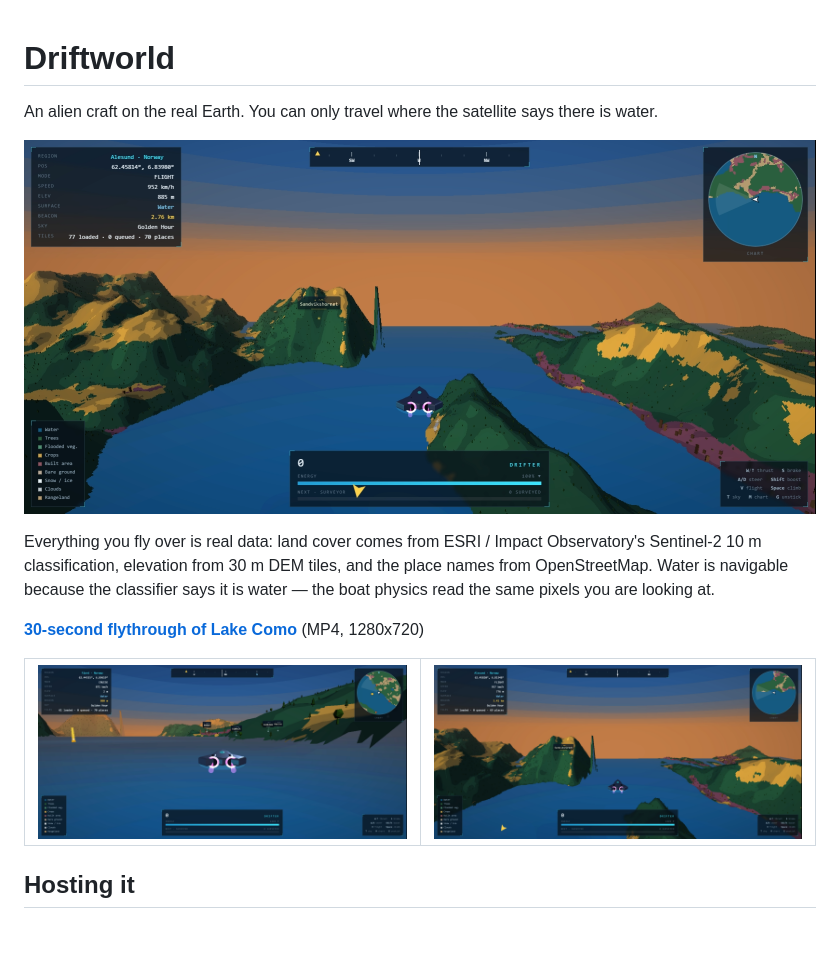
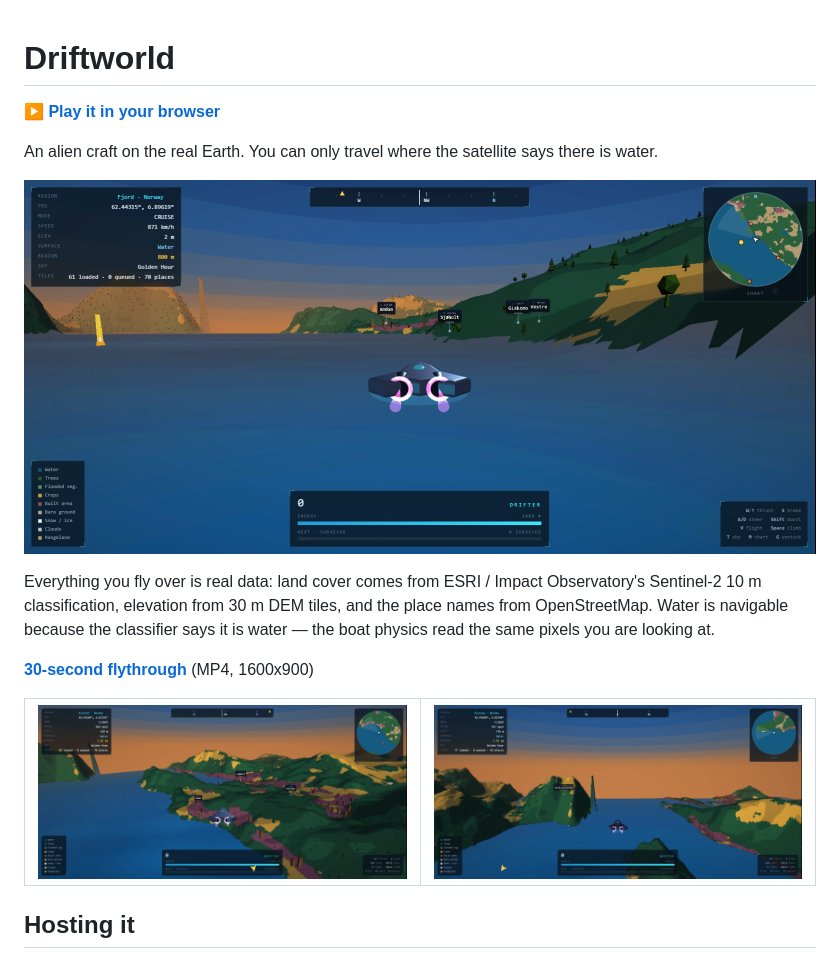
Before and after one commit to gajeshladhar/driftworld, a Markdown page: README.md, the part around the change. Drawn GitHub-style; blank space fills up the shorter version.

Commit message:
README: fix asset links, add live Pages URL

```diff
--- a/README.md
+++ b/README.md
@@ -1,21 +1,23 @@
 # Driftworld
+
+**[▶ Play it in your browser](https://gajeshladhar.github.io/driftworld/)**
 
 An alien craft on the real Earth. You can only travel where the satellite says
 there is water.
 
-![Lake Como](capture/shot-23s.png)
+![Storfjorden, Norway](capture/shot-10s.png)
 
 Everything you fly over is real data: land cover comes from ESRI / Impact
 Observatory's Sentinel-2 10 m classification, elevation from 30 m DEM tiles, and
 the place names from OpenStreetMap. Water is navigable because the classifier
 says it is water — the boat physics read the same pixels you are looking at.
 
-**[30-second flythrough of Lake Como](capture/driftworld.mp4)** (MP4, 1280x720)
+**[30-second flythrough](capture/driftworld-tab.mp4)** (MP4, 1600x900)
 
 <table>
 <tr>
-<td><img src="capture/shot-10s.png" alt="Lake Como surface run"></td>
-<td><img src="capture/shot-29s.png" alt="Above the Alps"></td>
+<td><img src="capture/shot-17s.png" alt="Flying the fjord"></td>
+<td><img src="capture/shot-29s.png" alt="Above the ridgelines"></td>
 </tr>
 </table>
 
```
